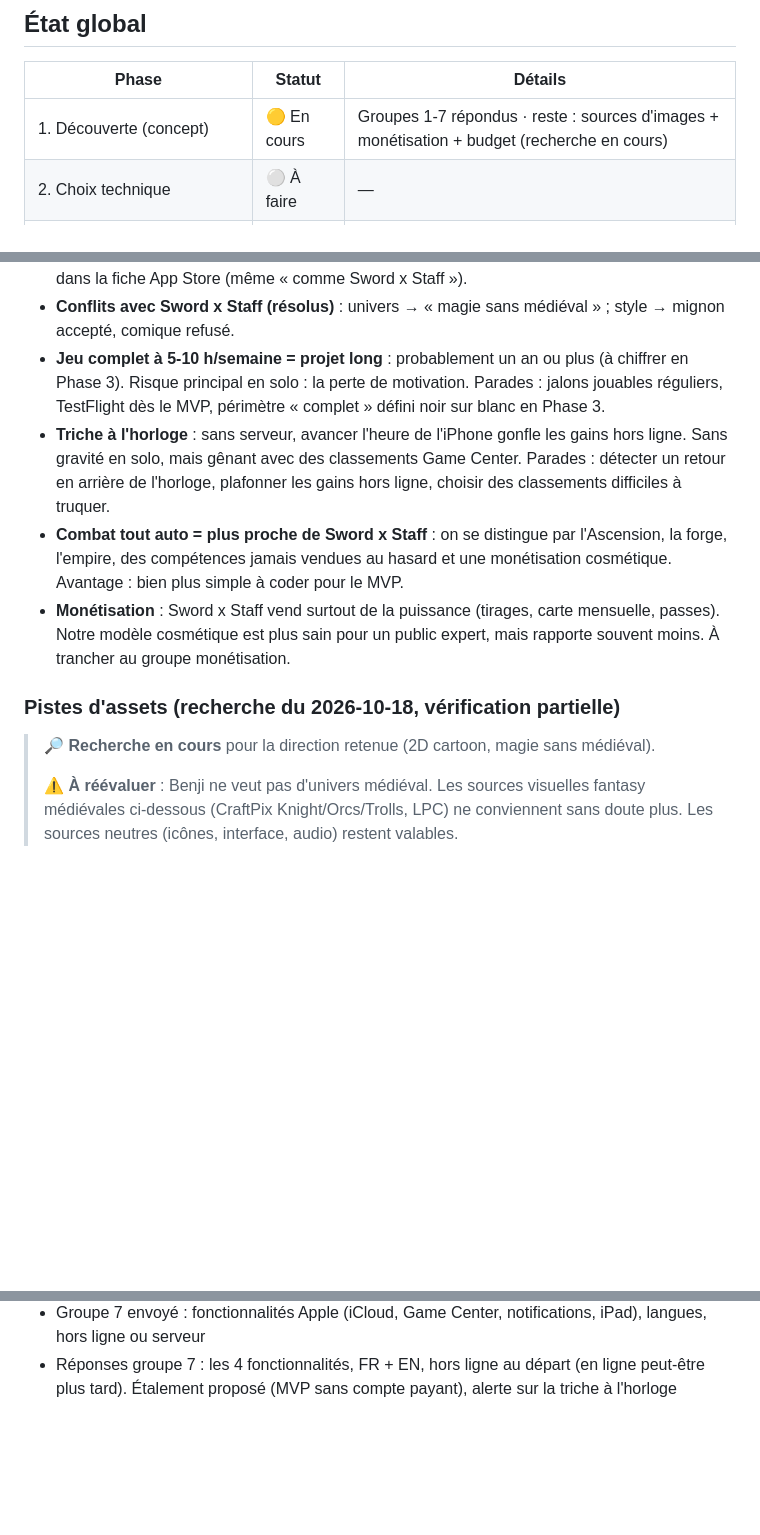
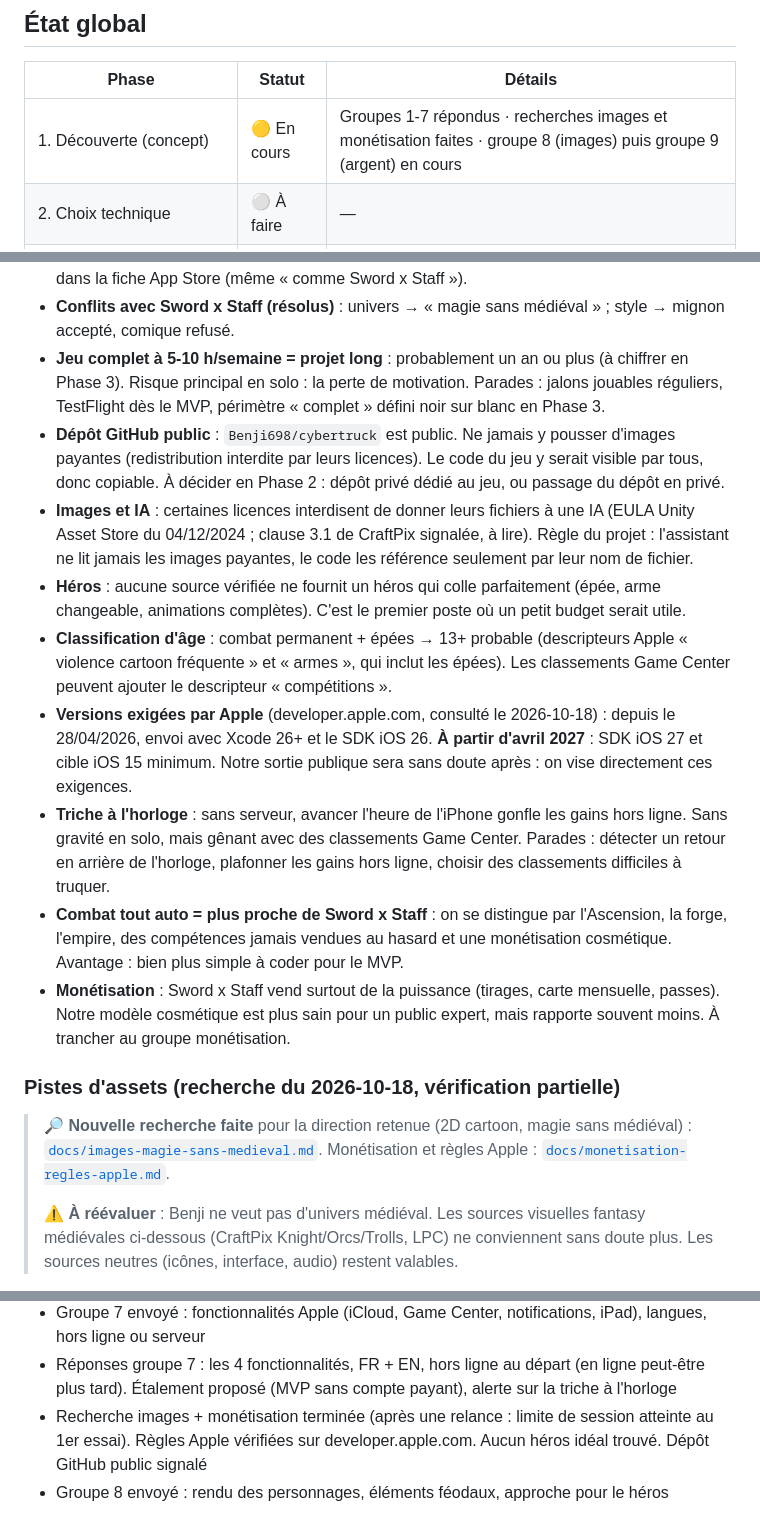
Before and after one commit to Benji698/CyberGarde, a Markdown page: IdleGame/PLAN.md, 3 parts joined by grey strips. Drawn GitHub-style; blank space fills up the shorter version.

```diff
--- a/IdleGame/PLAN.md
+++ b/IdleGame/PLAN.md
@@ -12,7 +12,7 @@
 
 | Phase | Statut | Détails |
 |-------|--------|---------|
-| 1. Découverte (concept) | 🟡 En cours | Groupes 1-7 répondus · reste : sources d'images + monétisation + budget (recherche en cours) |
+| 1. Découverte (concept) | 🟡 En cours | Groupes 1-7 répondus · recherches images et monétisation faites · groupe 8 (images) puis groupe 9 (argent) en cours |
 | 2. Choix technique | ⚪ À faire | — |
 | 3. Plan de projet (GDD + archi + roadmap) | ⚪ À faire | — |
 | 4. Développement | ⚪ À faire | — |
@@ -90,13 +90,18 @@ Objectif : construire le concept avant d'écrire une ligne de code.
 - **Ne pas copier Sword x Staff** : règles Apple 4.1 (copies), 4.3(b), 5.2.1 (propriété intellectuelle) et 2.3.7 (métadonnées), version du 16/10/2026 lue sur developer.apple.com. On reprend des mécaniques, jamais ses noms, visuels, interface ou chiffres exacts, ni le nom « Sword x Staff » dans la fiche App Store (même « comme Sword x Staff »).
 - **Conflits avec Sword x Staff (résolus)** : univers → « magie sans médiéval » ; style → mignon accepté, comique refusé.
 - **Jeu complet à 5-10 h/semaine = projet long** : probablement un an ou plus (à chiffrer en Phase 3). Risque principal en solo : la perte de motivation. Parades : jalons jouables réguliers, TestFlight dès le MVP, périmètre « complet » défini noir sur blanc en Phase 3.
+- **Dépôt GitHub public** : `Benji698/cybertruck` est public. Ne jamais y pousser d'images payantes (redistribution interdite par leurs licences). Le code du jeu y serait visible par tous, donc copiable. À décider en Phase 2 : dépôt privé dédié au jeu, ou passage du dépôt en privé.
+- **Images et IA** : certaines licences interdisent de donner leurs fichiers à une IA (EULA Unity Asset Store du 04/12/2024 ; clause 3.1 de CraftPix signalée, à lire). Règle du projet : l'assistant ne lit jamais les images payantes, le code les référence seulement par leur nom de fichier.
+- **Héros** : aucune source vérifiée ne fournit un héros qui colle parfaitement (épée, arme changeable, animations complètes). C'est le premier poste où un petit budget serait utile.
+- **Classification d'âge** : combat permanent + épées → 13+ probable (descripteurs Apple « violence cartoon fréquente » et « armes », qui inclut les épées). Les classements Game Center peuvent ajouter le descripteur « compétitions ».
+- **Versions exigées par Apple** (developer.apple.com, consulté le 2026-10-18) : depuis le 28/04/2026, envoi avec Xcode 26+ et le SDK iOS 26. **À partir d'avril 2027** : SDK iOS 27 et cible iOS 15 minimum. Notre sortie publique sera sans doute après : on vise directement ces exigences.
 - **Triche à l'horloge** : sans serveur, avancer l'heure de l'iPhone gonfle les gains hors ligne. Sans gravité en solo, mais gênant avec des classements Game Center. Parades : détecter un retour en arrière de l'horloge, plafonner les gains hors ligne, choisir des classements difficiles à truquer.
 - **Combat tout auto = plus proche de Sword x Staff** : on se distingue par l'Ascension, la forge, l'empire, des compétences jamais vendues au hasard et une monétisation cosmétique. Avantage : bien plus simple à coder pour le MVP.
 - **Monétisation** : Sword x Staff vend surtout de la puissance (tirages, carte mensuelle, passes). Notre modèle cosmétique est plus sain pour un public expert, mais rapporte souvent moins. À trancher au groupe monétisation.
 
 ### Pistes d'assets (recherche du 2026-10-18, vérification partielle)
 
-> 🔎 **Recherche en cours** pour la direction retenue (2D cartoon, magie sans médiéval).
+> 🔎 **Nouvelle recherche faite** pour la direction retenue (2D cartoon, magie sans médiéval) : [`docs/images-magie-sans-medieval.md`](docs/images-magie-sans-medieval.md). Monétisation et règles Apple : [`docs/monetisation-regles-apple.md`](docs/monetisation-regles-apple.md).
 >
 > ⚠️ **À réévaluer** : Benji ne veut pas d'univers médiéval. Les sources visuelles fantasy médiévales ci-dessous (CraftPix Knight/Orcs/Trolls, LPC) ne conviennent sans doute plus. Les sources neutres (icônes, interface, audio) restent valables.
 
@@ -202,3 +207,5 @@ Checklist à remplir au moment de la soumission.
 - Réponses groupe 6 : 5-10 h/semaine, jeu complet sans se précipiter avec l'objectif d'apprendre à publier, iPhone 17 Pro + simulateur. Proposition : TestFlight dès le MVP
 - Groupe 7 envoyé : fonctionnalités Apple (iCloud, Game Center, notifications, iPad), langues, hors ligne ou serveur
 - Réponses groupe 7 : les 4 fonctionnalités, FR + EN, hors ligne au départ (en ligne peut-être plus tard). Étalement proposé (MVP sans compte payant), alerte sur la triche à l'horloge
+- Recherche images + monétisation terminée (après une relance : limite de session atteinte au 1er essai). Règles Apple vérifiées sur developer.apple.com. Aucun héros idéal trouvé. Dépôt GitHub public signalé
+- Groupe 8 envoyé : rendu des personnages, éléments féodaux, approche pour le héros
```
Also changed, not shown: IdleGame/docs/images-magie-sans-medieval.md (added, +48 -0 lines), IdleGame/docs/monetisation-regles-apple.md (added, +89 -0 lines).
